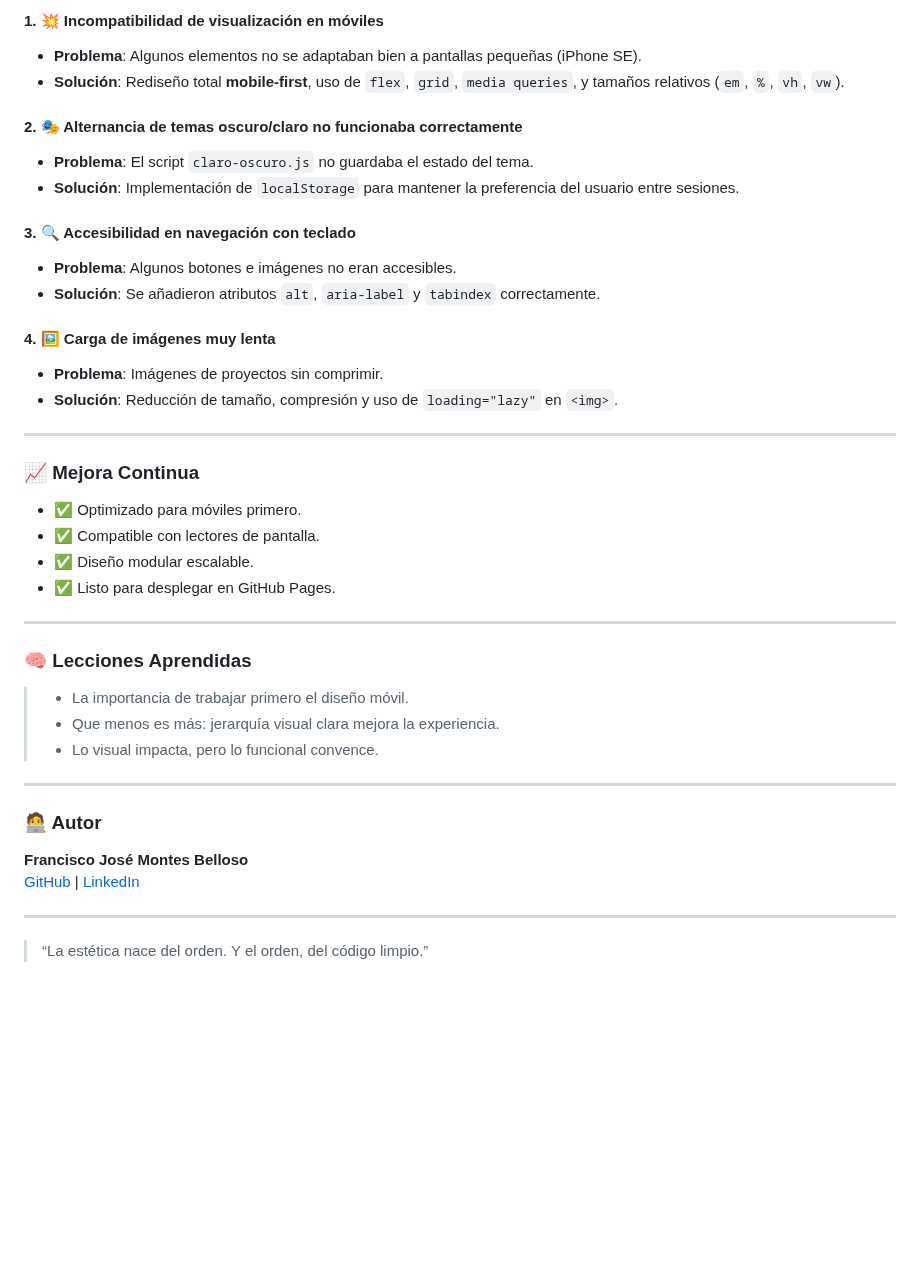
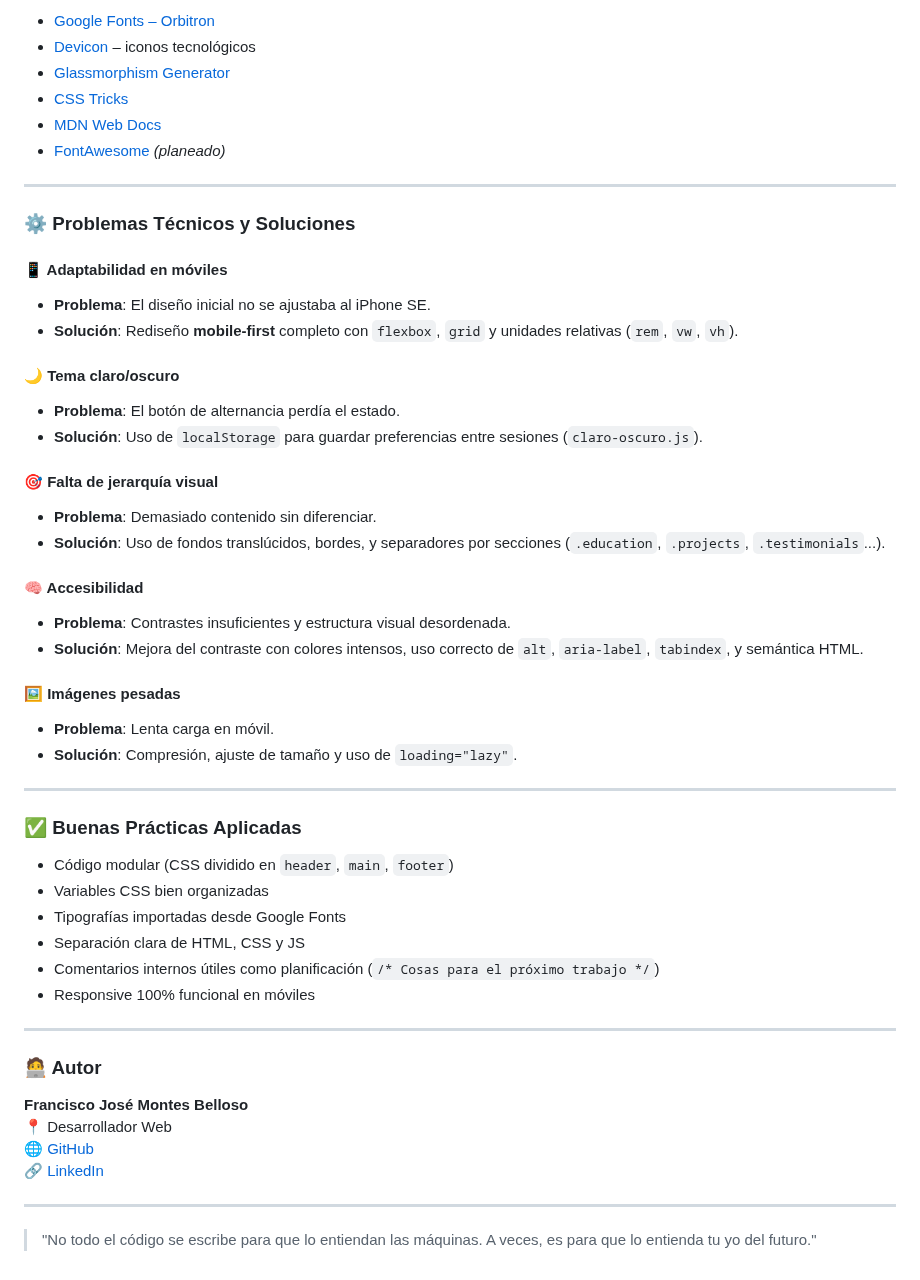
Before and after one commit to FMontes-alt/Mi_Portfolio, a Markdown page: BetterIfYouDoNotReadme.md, the part around one of its changes. GitHub-like rendering; blank space fills up the shorter version.

```diff
--- a/BetterIfYouDoNotReadme.md
+++ b/BetterIfYouDoNotReadme.md
@@ -86,44 +95,55 @@ mi-porfolio/
 
-#### 1. 💥 Incompatibilidad de visualización en móviles
-- **Problema**: Algunos elementos no se adaptaban bien a pantallas pequeñas (iPhone SE).
-- **Solución**: Rediseño total **mobile-first**, uso de `flex`, `grid`, `media queries`, y tamaños relativos (`em`, `%`, `vh`, `vw`).
-
-#### 2. 🎭 Alternancia de temas oscuro/claro no funcionaba correctamente
-- **Problema**: El script `claro-oscuro.js` no guardaba el estado del tema.
-- **Solución**: Implementación de `localStorage` para mantener la preferencia del usuario entre sesiones.
-
-#### 3. 🔍 Accesibilidad en navegación con teclado
-- **Problema**: Algunos botones e imágenes no eran accesibles.
-- **Solución**: Se añadieron atributos `alt`, `aria-label` y `tabindex` correctamente.
-
-#### 4. 🖼️ Carga de imágenes muy lenta
-- **Problema**: Imágenes de proyectos sin comprimir.
-- **Solución**: Reducción de tamaño, compresión y uso de `loading="lazy"` en `<img>`.
+- [Google Fonts – Orbitron](https://fonts.google.com/specimen/Orbitron)
+- [Devicon](https://devicon.dev/) – iconos tecnológicos
+- [Glassmorphism Generator](https://hype4.academy/tools/glassmorphism-generator)
+- [CSS Tricks](https://css-tricks.com/)
+- [MDN Web Docs](https://developer.mozilla.org/)
+- [FontAwesome](https://fontawesome.com/) *(planeado)*
 
 ---
 
-### 📈 Mejora Continua
+### ⚙️ Problemas Técnicos y Soluciones
 
-- ✅ Optimizado para móviles primero.
-- ✅ Compatible con lectores de pantalla.
-- ✅ Diseño modular escalable.
-- ✅ Listo para desplegar en GitHub Pages.
+#### 📱 Adaptabilidad en móviles
+- **Problema**: El diseño inicial no se ajustaba al iPhone SE.
+- **Solución**: Rediseño **mobile-first** completo con `flexbox`, `grid` y unidades relativas (`rem`, `vw`, `vh`).
+
+#### 🌙 Tema claro/oscuro
+- **Problema**: El botón de alternancia perdía el estado.
+- **Solución**: Uso de `localStorage` para guardar preferencias entre sesiones (`claro-oscuro.js`).
+
+#### 🎯 Falta de jerarquía visual
+- **Problema**: Demasiado contenido sin diferenciar.
+- **Solución**: Uso de fondos translúcidos, bordes, y separadores por secciones (`.education`, `.projects`, `.testimonials`...).
+
+#### 🧠 Accesibilidad
+- **Problema**: Contrastes insuficientes y estructura visual desordenada.
+- **Solución**: Mejora del contraste con colores intensos, uso correcto de `alt`, `aria-label`, `tabindex`, y semántica HTML.
+
+#### 🖼️ Imágenes pesadas
+- **Problema**: Lenta carga en móvil.
+- **Solución**: Compresión, ajuste de tamaño y uso de `loading="lazy"`.
 
 ---
 
-### 🧠 Lecciones Aprendidas
+### ✅ Buenas Prácticas Aplicadas
 
-> - La importancia de trabajar primero el diseño móvil.
-> - Que menos es más: jerarquía visual clara mejora la experiencia.
-> - Lo visual impacta, pero lo funcional convence.
+- Código modular (CSS dividido en `header`, `main`, `footer`)
+- Variables CSS bien organizadas
+- Tipografías importadas desde Google Fonts
+- Separación clara de HTML, CSS y JS
+- Comentarios internos útiles como planificación (`/* Cosas para el próximo trabajo */`)
+- Responsive 100% funcional en móviles
 
 ---
 
 ### 🧑‍💻 Autor
 
 **Francisco José Montes Belloso**
-[GitHub](https://github.com/FMontes-alt) | [LinkedIn](https://www.linkedin.com/in/francisco-jos%C3%A9-montes-belloso-82a246350/)
+📍 Desarrollador Web
+🌐 [GitHub](https://github.com/FMontes-alt)
+🔗 [LinkedIn](https://www.linkedin.com/in/francisco-jos%C3%A9-montes-belloso-82a246350/)
 
 ---
 
-> “La estética nace del orden. Y el orden, del código limpio.”
+> "No todo el código se escribe para que lo entiendan las máquinas. A veces, es para que lo entienda tu yo del futuro."
```
Also changed, not shown: other parts of BetterIfYouDoNotReadme.md (+47 -38 lines).
